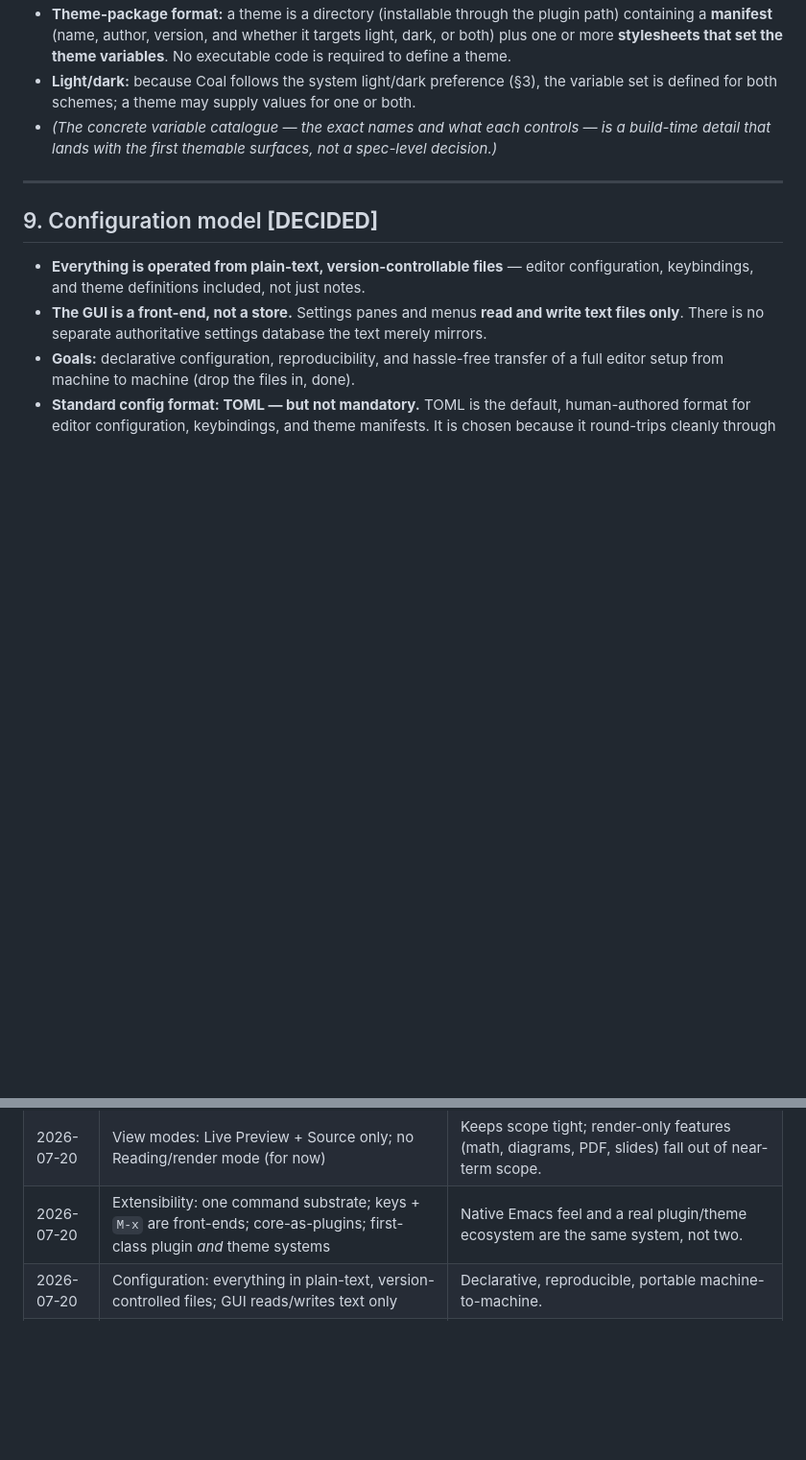
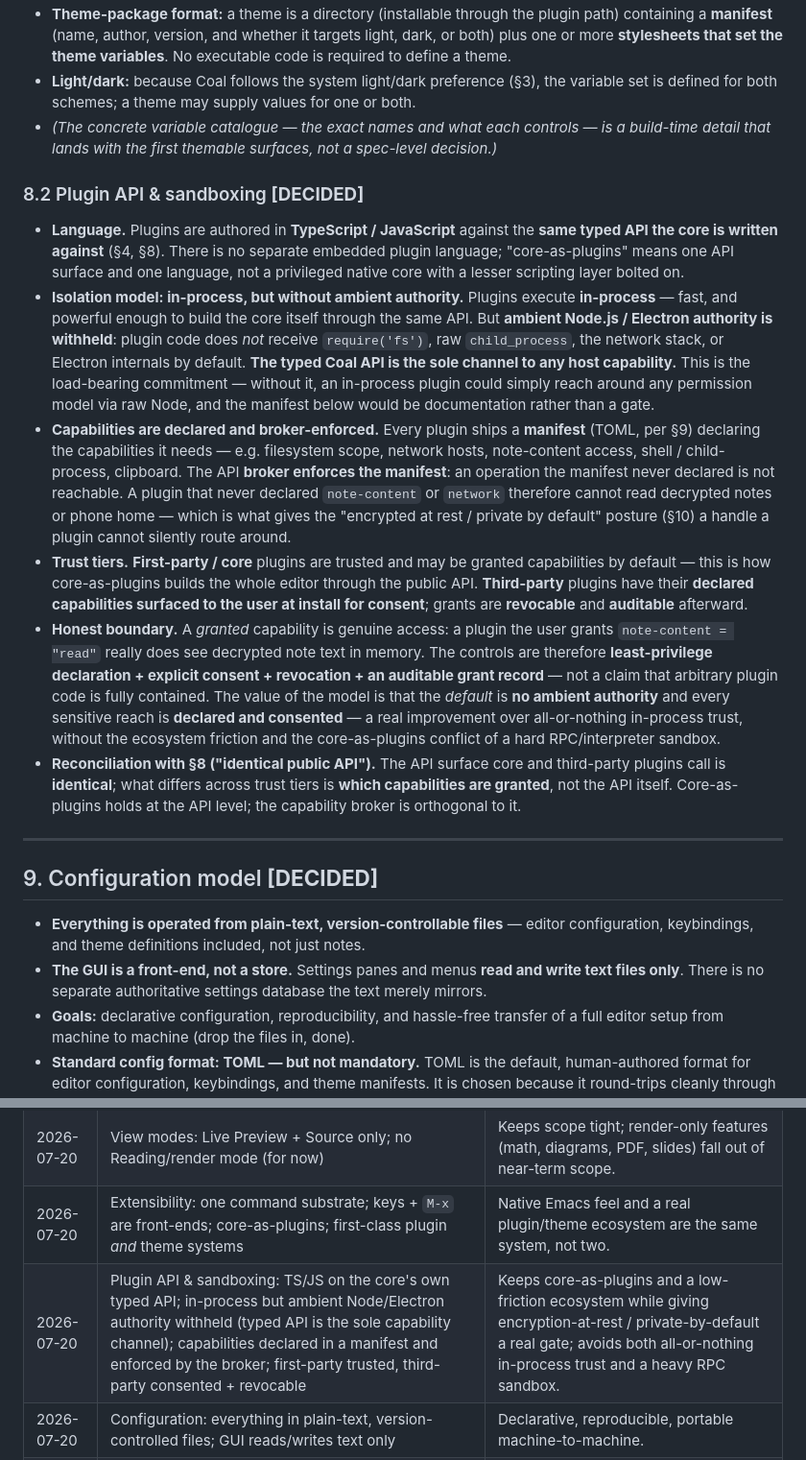
Before and after one commit to gatherer1311/coal, a Markdown page: SPEC.md, 2 parts joined by grey strips. Shown at 96% size. GitHub-like rendering; blank space fills up the shorter version.

Commit message:
Ratify plugin API & sandboxing: tiered capability model (SPEC §8.2)
Settle the "Plugin API shape & sandboxing" open item into a decided
SPEC section:

- Language: TS/JS on the core's own typed API (core-as-plugins, one
  language, no separate embedded plugin language).
- Isolation: in-process, but ambient Node/Electron authority withheld —
  the typed Coal API is the sole channel to any host capability (the
  load-bearing commitment that gives the manifest teeth).
- Capabilities declared in a per-plugin TOML manifest and enforced by
  the API broker; undeclared operations are unreachable, so a plugin
  can't silently read decrypted notes or reach the network.
- Trust tiers: first-party/core trusted by default; third-party
  capabilities surfaced for consent at install, revocable and auditable.
- Honest boundary: a granted capability is real access; the controls are
  least-privilege + consent + revocation + audit, not full containment.

Tick the TODO item and add a decision-log row.

Co-Authored-By: Claude Opus 4.8 <noreply@anthropic.com>
Claude-Session: https://claude.ai/code/session_016Vnvd8TNFSUKM4t8QgPEkH

```diff
--- a/SPEC.md
+++ b/SPEC.md
@@ -161,6 +161,41 @@ One substrate, several front-ends.
 - _(The concrete variable catalogue — the exact names and what each controls — is a build-time
   detail that lands with the first themable surfaces, not a spec-level decision.)_
 
+### 8.2 Plugin API & sandboxing **[DECIDED]**
+
+- **Language.** Plugins are authored in **TypeScript / JavaScript** against the **same typed API
+  the core is written against** (§4, §8). There is no separate embedded plugin language;
+  "core-as-plugins" means one API surface and one language, not a privileged native core with a
+  lesser scripting layer bolted on.
+- **Isolation model: in-process, but without ambient authority.** Plugins execute **in-process** —
+  fast, and powerful enough to build the core itself through the same API. But **ambient Node.js /
+  Electron authority is withheld**: plugin code does *not* receive `require('fs')`, raw
+  `child_process`, the network stack, or Electron internals by default. **The typed Coal API is the
+  sole channel to any host capability.** This is the load-bearing commitment — without it, an
+  in-process plugin could simply reach around any permission model via raw Node, and the manifest
+  below would be documentation rather than a gate.
+- **Capabilities are declared and broker-enforced.** Every plugin ships a **manifest** (TOML, per
+  §9) declaring the capabilities it needs — e.g. filesystem scope, network hosts, note-content
+  access, shell / child-process, clipboard. The API **broker enforces the manifest**: an operation
+  the manifest never declared is not reachable. A plugin that never declared `note-content` or
+  `network` therefore cannot read decrypted notes or phone home — which is what gives the
+  "encrypted at rest / private by default" posture (§10) a handle a plugin cannot silently route
+  around.
+- **Trust tiers.** **First-party / core** plugins are trusted and may be granted capabilities by
+  default — this is how core-as-plugins builds the whole editor through the public API.
+  **Third-party** plugins have their **declared capabilities surfaced to the user at install for
+  consent**; grants are **revocable** and **auditable** afterward.
+- **Honest boundary.** A *granted* capability is genuine access: a plugin the user grants
+  `note-content = "read"` really does see decrypted note text in memory. The controls are therefore
+  **least-privilege declaration + explicit consent + revocation + an auditable grant record** — not
+  a claim that arbitrary plugin code is fully contained. The value of the model is that the
+  *default* is **no ambient authority** and every sensitive reach is **declared and consented** — a
+  real improvement over all-or-nothing in-process trust, without the ecosystem friction and the
+  core-as-plugins conflict of a hard RPC/interpreter sandbox.
+- **Reconciliation with §8 ("identical public API").** The API surface core and third-party plugins
+  call is **identical**; what differs across trust tiers is **which capabilities are granted**, not
+  the API itself. Core-as-plugins holds at the API level; the capability broker is orthogonal to it.
+
 ---
 
 ## 9. Configuration model **[DECIDED]**
@@ -261,6 +296,7 @@ outcome.** Open sub-questions live in `TODO.md`.
 | 2026-07-20 | Interaction: keyboard-first core (Emacs keys); mouse-first where it wins; not keyboard-only | Emacs muscle memory for the editing loop; pragmatic mouse use for things like the graph. |
 | 2026-07-20 | View modes: Live Preview + Source only; no Reading/render mode (for now) | Keeps scope tight; render-only features (math, diagrams, PDF, slides) fall out of near-term scope. |
 | 2026-07-20 | Extensibility: one command substrate; keys + `M-x` are front-ends; core-as-plugins; first-class plugin *and* theme systems | Native Emacs feel and a real plugin/theme ecosystem are the same system, not two. |
+| 2026-07-20 | Plugin API & sandboxing: TS/JS on the core's own typed API; in-process but ambient Node/Electron authority withheld (typed API is the sole capability channel); capabilities declared in a manifest and enforced by the broker; first-party trusted, third-party consented + revocable | Keeps core-as-plugins and a low-friction ecosystem while giving encryption-at-rest / private-by-default a real gate; avoids both all-or-nothing in-process trust and a heavy RPC sandbox. |
 | 2026-07-20 | Configuration: everything in plain-text, version-controlled files; GUI reads/writes text only | Declarative, reproducible, portable machine-to-machine. |
 | 2026-07-20 | Git version control is first-class | Free off-site sync (vs paid-sync models) and full history. |
 | 2026-07-20 | Notes encrypted at rest (transparent unlock/re-lock); mechanism deferred | Private notes must not be exposed by syncing or a lost device; the scheme is too consequential for a snap decision. |
```
Also changed, not shown: TODO.md (+4 -1 lines).
